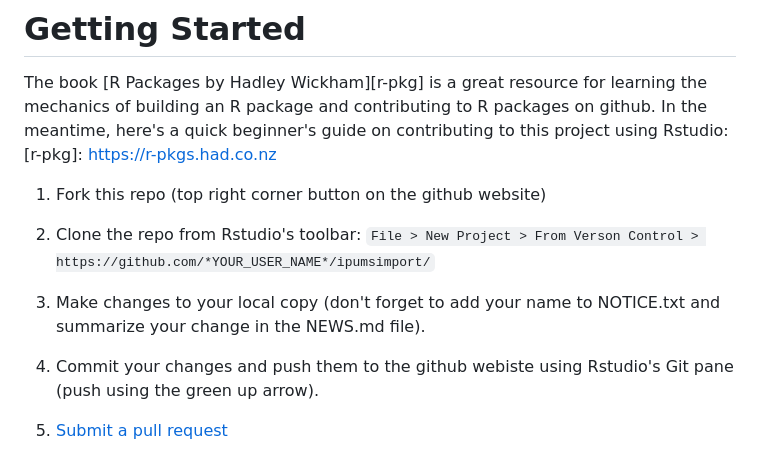
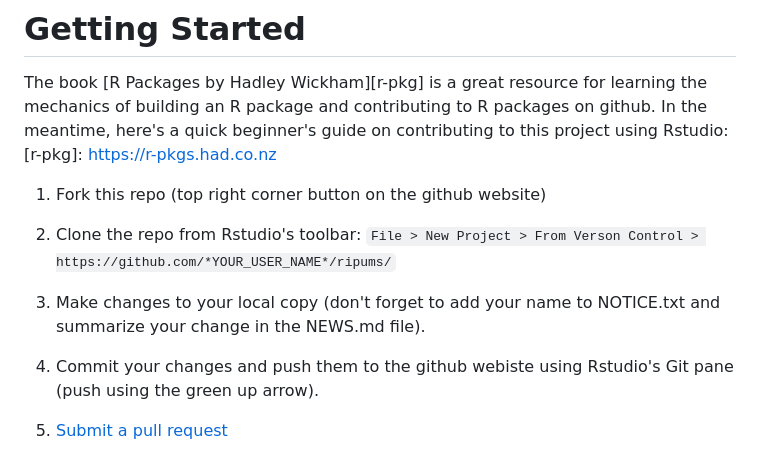
Before and after one commit to mnpopcenter/ipumsr, a Markdown page: CONTRIBUTING.md, the part around the change printed below. GitHub-like rendering.

```diff
--- a/CONTRIBUTING.md
+++ b/CONTRIBUTING.md
@@ -21,7 +21,7 @@ using Rstudio:
 1) Fork this repo (top right corner button on the github website)
 
 2) Clone the repo from Rstudio's toolbar:
-`File > New Project > From Verson Control > https://github.com/*YOUR_USER_NAME*/ipumsimport/`
+`File > New Project > From Verson Control > https://github.com/*YOUR_USER_NAME*/ripums/`
 
 3) Make changes to your local copy (don't forget to add your name to NOTICE.txt and
 summarize your change in the NEWS.md file).
```
Also changed, not shown: other parts of CONTRIBUTING.md (+2 -2 lines), README.md (+6 -6 lines), README-unnamed-chunk-7-1.png, 18 other files.
